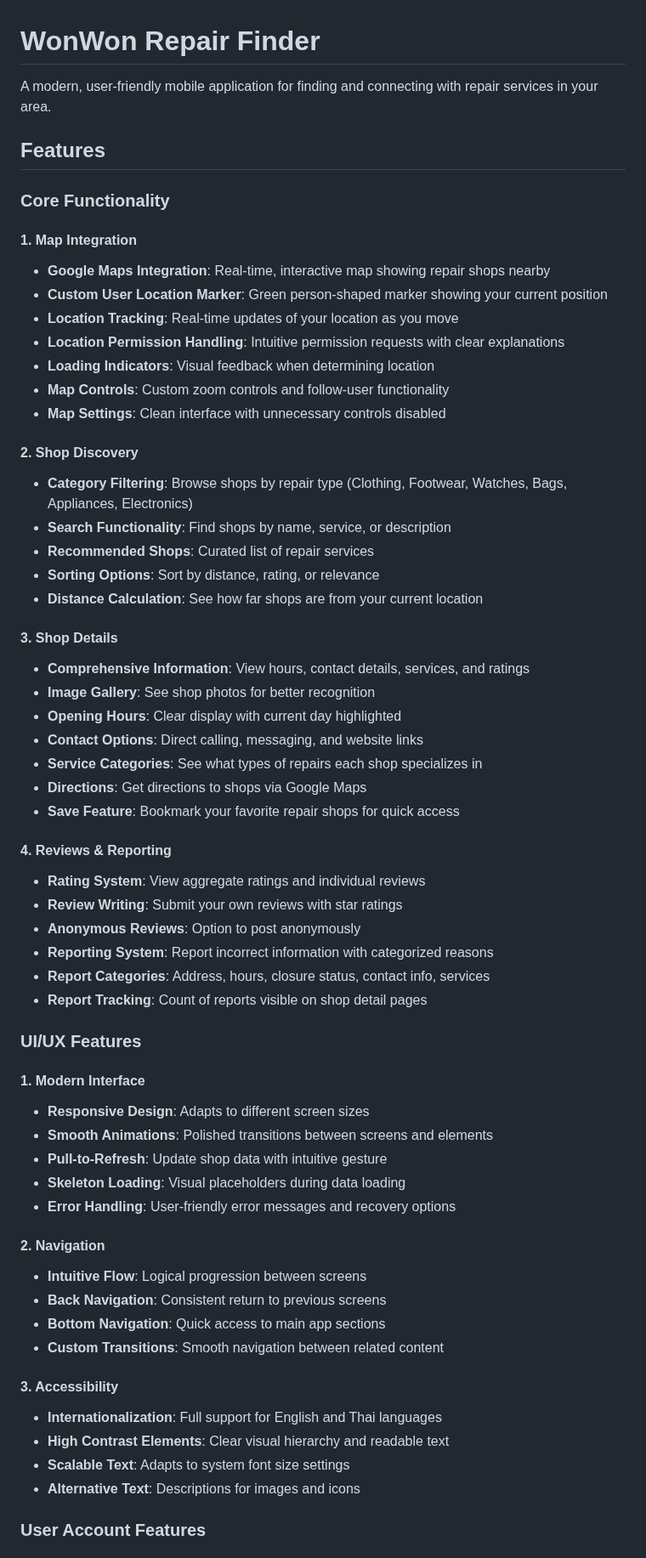
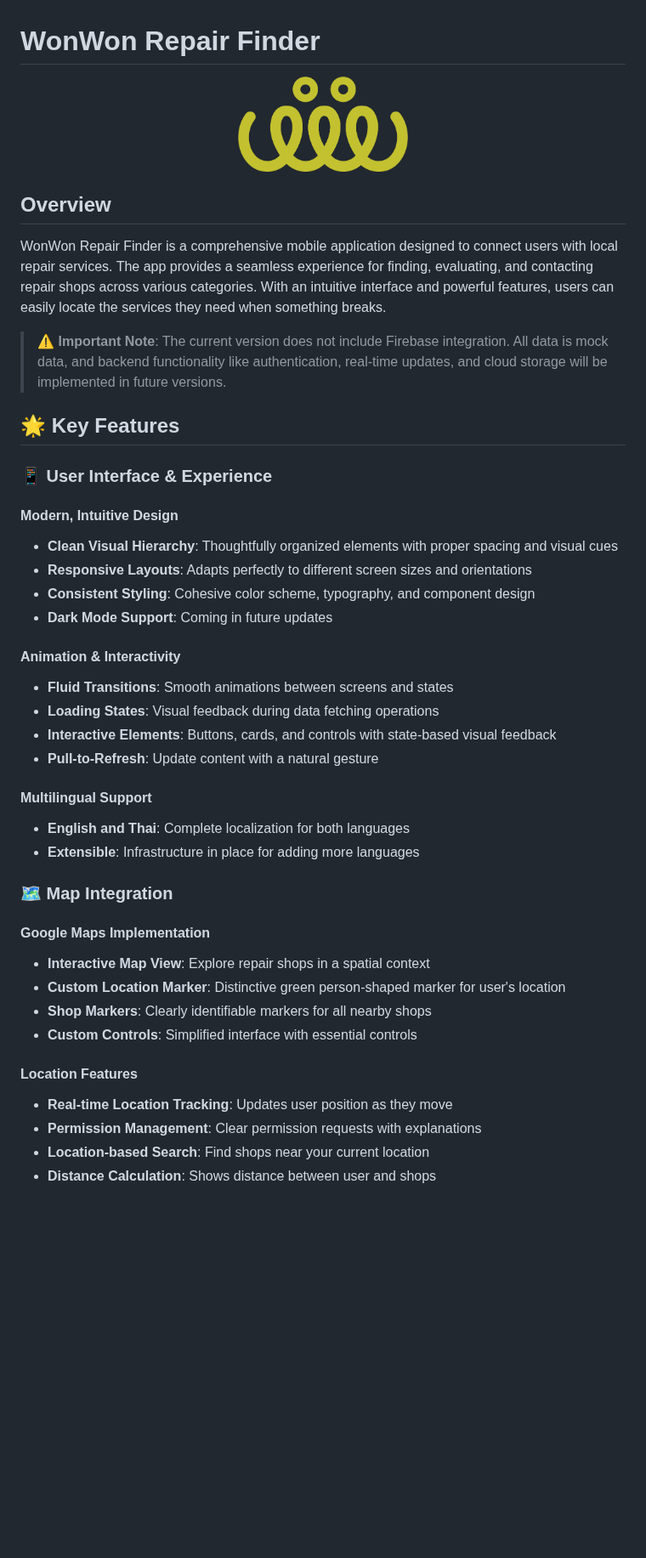
Before and after one commit to htongyai/Wonwon, a Markdown page: README.md, the part around one of its changes. Shown at 85% size. GitHub-like rendering; blank space fills up the shorter version.

```diff
--- a/README.md
+++ b/README.md
@@ -1,64 +1,46 @@
 # WonWon Repair Finder
 
-A modern, user-friendly mobile application for finding and connecting with repair services in your area.
+<p align="center">
+  <img src="assets/images/wwg.png" alt="WonWon Logo" width="200"/>
+</p>
 
-## Features
+## Overview
 
-### Core Functionality
+WonWon Repair Finder is a comprehensive mobile application designed to connect users with local repair services. The app provides a seamless experience for finding, evaluating, and contacting repair shops across various categories. With an intuitive interface and powerful features, users can easily locate the services they need when something breaks.
 
-#### 1. Map Integration
-- **Google Maps Integration**: Real-time, interactive map showing repair shops nearby
-- **Custom User Location Marker**: Green person-shaped marker showing your current position
-- **Location Tracking**: Real-time updates of your location as you move
-- **Location Permission Handling**: Intuitive permission requests with clear explanations
-- **Loading Indicators**: Visual feedback when determining location
-- **Map Controls**: Custom zoom controls and follow-user functionality
-- **Map Settings**: Clean interface with unnecessary controls disabled
+> ⚠️ **Important Note**: The current version does not include Firebase integration. All data is mock data, and backend functionality like authentication, real-time updates, and cloud storage will be implemented in future versions.
 
-#### 2. Shop Discovery
-- **Category Filtering**: Browse shops by repair type (Clothing, Footwear, Watches, Bags, Appliances, Electronics)
-- **Search Functionality**: Find shops by name, service, or description
-- **Recommended Shops**: Curated list of repair services
-- **Sorting Options**: Sort by distance, rating, or relevance
-- **Distance Calculation**: See how far shops are from your current location
+## 🌟 Key Features
 
-#### 3. Shop Details
-- **Comprehensive Information**: View hours, contact details, services, and ratings
-- **Image Gallery**: See shop photos for better recognition
-- **Opening Hours**: Clear display with current day highlighted
-- **Contact Options**: Direct calling, messaging, and website links
-- **Service Categories**: See what types of repairs each shop specializes in
-- **Directions**: Get directions to shops via Google Maps
-- **Save Feature**: Bookmark your favorite repair shops for quick access
+### 📱 User Interface & Experience
 
-#### 4. Reviews & Reporting
-- **Rating System**: View aggregate ratings and individual reviews
-- **Review Writing**: Submit your own reviews with star ratings
-- **Anonymous Reviews**: Option to post anonymously
-- **Reporting System**: Report incorrect information with categorized reasons
-- **Report Categories**: Address, hours, closure status, contact info, services
-- **Report Tracking**: Count of reports visible on shop detail pages
+#### Modern, Intuitive Design
+- **Clean Visual Hierarchy**: Thoughtfully organized elements with proper spacing and visual cues
+- **Responsive Layouts**: Adapts perfectly to different screen sizes and orientations
+- **Consistent Styling**: Cohesive color scheme, typography, and component design
+- **Dark Mode Support**: Coming in future updates
 
-### UI/UX Features
+#### Animation & Interactivity
+- **Fluid Transitions**: Smooth animations between screens and states
+- **Loading States**: Visual feedback during data fetching operations
+- **Interactive Elements**: Buttons, cards, and controls with state-based visual feedback
+- **Pull-to-Refresh**: Update content with a natural gesture
 
-#### 1. Modern Interface
-- **Responsive Design**: Adapts to different screen sizes
-- **Smooth Animations**: Polished transitions between screens and elements
-- **Pull-to-Refresh**: Update shop data with intuitive gesture
-- **Skeleton Loading**: Visual placeholders during data loading
-- **Error Handling**: User-friendly error messages and recovery options
+#### Multilingual Support
+- **English and Thai**: Complete localization for both languages
+- **Extensible**: Infrastructure in place for adding more languages
 
-#### 2. Navigation
-- **Intuitive Flow**: Logical progression between screens
-- **Back Navigation**: Consistent return to previous screens
-- **Bottom Navigation**: Quick access to main app sections
-- **Custom Transitions**: Smooth navigation between related content
+### 🗺️ Map Integration
 
-#### 3. Accessibility
-- **Internationalization**: Full support for English and Thai languages
-- **High Contrast Elements**: Clear visual hierarchy and readable text
-- **Scalable Text**: Adapts to system font size settings
-- **Alternative Text**: Descriptions for images and icons
+#### Google Maps Implementation
+- **Interactive Map View**: Explore repair shops in a spatial context
+- **Custom Location Marker**: Distinctive green person-shaped marker for user's location
+- **Shop Markers**: Clearly identifiable markers for all nearby shops
+- **Custom Controls**: Simplified interface with essential controls
 
-### User Account Features
+#### Location Features
+- **Real-time Location Tracking**: Updates user position as they move
+- **Permission Management**: Clear permission requests with explanations
+- **Location-based Search**: Find shops near your current location
+- **Distance Calculation**: Shows distance between user and shops
 
```
Also changed, not shown: other parts of README.md (+157 -39 lines).
